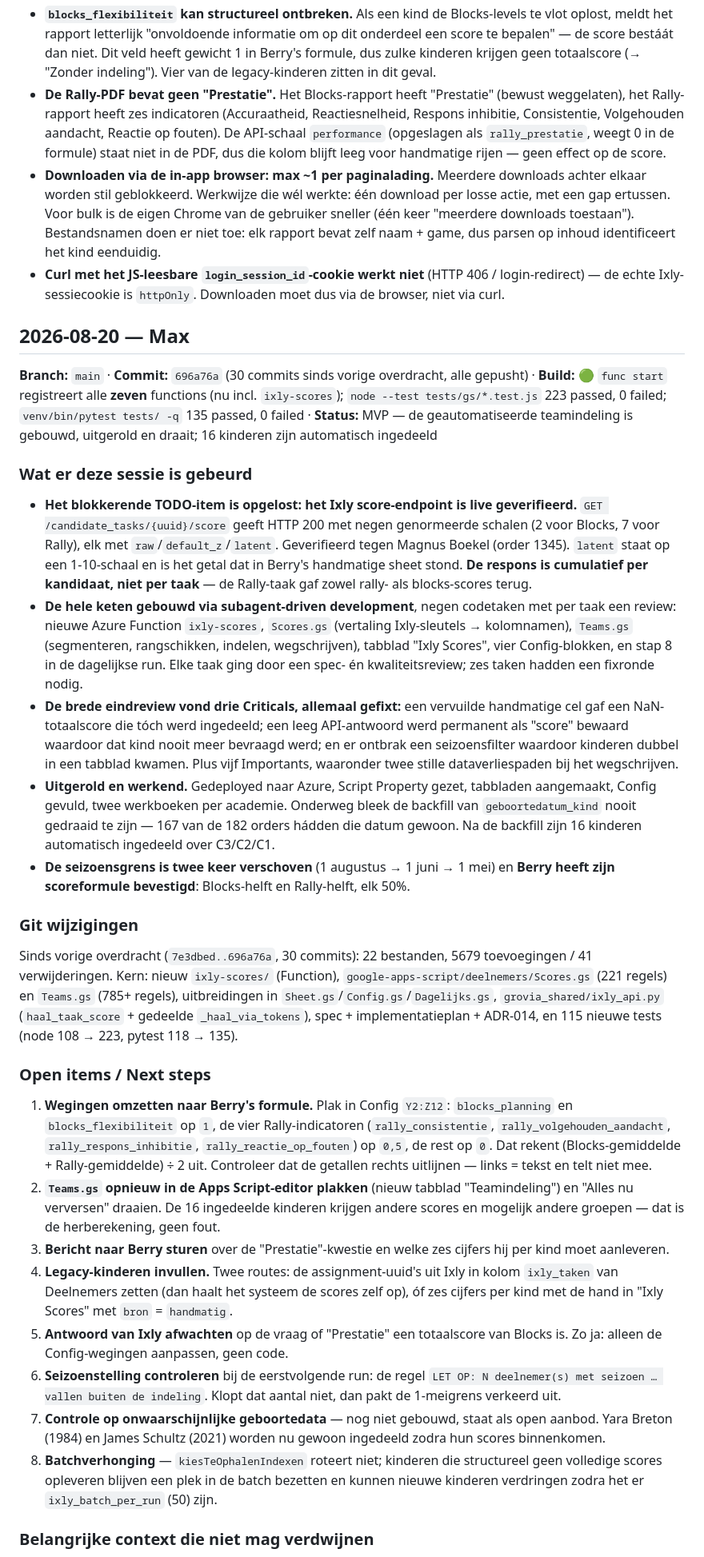
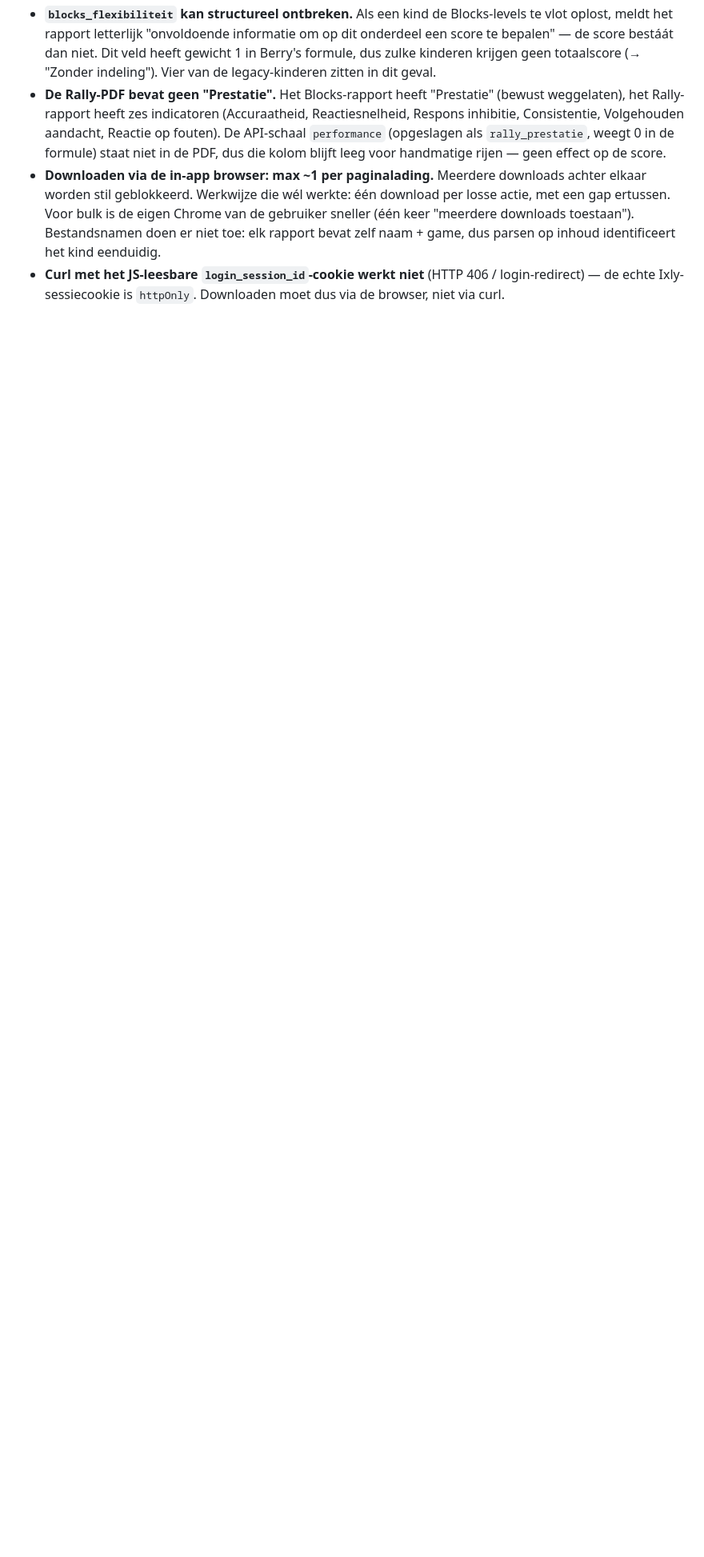
Before and after one commit to maxgreit/grovia, a Markdown page: docs/HANDOFF.md, the part around one of its changes. Shown at 80% size. Rendered like a GitHub page; blank space fills up the shorter version.

```diff
--- a/docs/HANDOFF.md
+++ b/docs/HANDOFF.md
@@ -126,33 +155,3 @@ Geen commits deze sessie. `git diff --stat`: alleen `docs/TODO.md` (legacy-item
 - **De Rally-PDF bevat geen "Prestatie".** Het Blocks-rapport heeft "Prestatie" (bewust weggelaten), het Rally-rapport heeft zes indicatoren (Accuraatheid, Reactiesnelheid, Respons inhibitie, Consistentie, Volgehouden aandacht, Reactie op fouten). De API-schaal `performance` (opgeslagen als `rally_prestatie`, weegt 0 in de formule) staat niet in de PDF, dus die kolom blijft leeg voor handmatige rijen — geen effect op de score.
 - **Downloaden via de in-app browser: max ~1 per paginalading.** Meerdere downloads achter elkaar worden stil geblokkeerd. Werkwijze die wél werkte: één download per losse actie, met een gap ertussen. Voor bulk is de eigen Chrome van de gebruiker sneller (één keer "meerdere downloads toestaan"). Bestandsnamen doen er niet toe: elk rapport bevat zelf naam + game, dus parsen op inhoud identificeert het kind eenduidig.
 - **Curl met het JS-leesbare `login_session_id`-cookie werkt niet** (HTTP 406 / login-redirect) — de echte Ixly-sessiecookie is `httpOnly`. Downloaden moet dus via de browser, niet via curl.
-
-## 2026-08-20 — Max
-
-**Branch:** `main` · **Commit:** `696a76a` (30 commits sinds vorige overdracht, alle gepusht) · **Build:** 🟢 `func start` registreert alle **zeven** functions (nu incl. `ixly-scores`); `node --test tests/gs/*.test.js` 223 passed, 0 failed; `venv/bin/pytest tests/ -q` 135 passed, 0 failed · **Status:** MVP — de geautomatiseerde teamindeling is gebouwd, uitgerold en draait; 16 kinderen zijn automatisch ingedeeld
-
-### Wat er deze sessie is gebeurd
-
-- **Het blokkerende TODO-item is opgelost: het Ixly score-endpoint is live geverifieerd.** `GET /candidate_tasks/{uuid}/score` geeft HTTP 200 met negen genormeerde schalen (2 voor Blocks, 7 voor Rally), elk met `raw`/`default_z`/`latent`. Geverifieerd tegen Magnus Boekel (order 1345). `latent` staat op een 1-10-schaal en is het getal dat in Berry's handmatige sheet stond. **De respons is cumulatief per kandidaat, niet per taak** — de Rally-taak gaf zowel rally- als blocks-scores terug.
-- **De hele keten gebouwd via subagent-driven development**, negen codetaken met per taak een review: nieuwe Azure Function `ixly-scores`, `Scores.gs` (vertaling Ixly-sleutels → kolomnamen), `Teams.gs` (segmenteren, rangschikken, indelen, wegschrijven), tabblad "Ixly Scores", vier Config-blokken, en stap 8 in de dagelijkse run. Elke taak ging door een spec- én kwaliteitsreview; zes taken hadden een fixronde nodig.
-- **De brede eindreview vond drie Criticals, allemaal gefixt:** een vervuilde handmatige cel gaf een NaN-totaalscore die tóch werd ingedeeld; een leeg API-antwoord werd permanent als "score" bewaard waardoor dat kind nooit meer bevraagd werd; en er ontbrak een seizoensfilter waardoor kinderen dubbel in een tabblad kwamen. Plus vijf Importants, waaronder twee stille dataverliespaden bij het wegschrijven.
-- **Uitgerold en werkend.** Gedeployed naar Azure, Script Property gezet, tabbladen aangemaakt, Config gevuld, twee werkboeken per academie. Onderweg bleek de backfill van `geboortedatum_kind` nooit gedraaid te zijn — 167 van de 182 orders hádden die datum gewoon. Na de backfill zijn 16 kinderen automatisch ingedeeld over C3/C2/C1.
-- **De seizoensgrens is twee keer verschoven** (1 augustus → 1 juni → 1 mei) en **Berry heeft zijn scoreformule bevestigd**: Blocks-helft en Rally-helft, elk 50%.
-
-### Git wijzigingen
-
-Sinds vorige overdracht (`7e3dbed..696a76a`, 30 commits): 22 bestanden, 5679 toevoegingen / 41 verwijderingen. Kern: nieuw `ixly-scores/` (Function), `google-apps-script/deelnemers/Scores.gs` (221 regels) en `Teams.gs` (785+ regels), uitbreidingen in `Sheet.gs`/`Config.gs`/`Dagelijks.gs`, `grovia_shared/ixly_api.py` (`haal_taak_score` + gedeelde `_haal_via_tokens`), spec + implementatieplan + ADR-014, en 115 nieuwe tests (node 108 → 223, pytest 118 → 135).
-
-### Open items / Next steps
-
-1. **Wegingen omzetten naar Berry's formule.** Plak in Config `Y2:Z12`: `blocks_planning` en `blocks_flexibiliteit` op `1`, de vier Rally-indicatoren (`rally_consistentie`, `rally_volgehouden_aandacht`, `rally_respons_inhibitie`, `rally_reactie_op_fouten`) op `0,5`, de rest op `0`. Dat rekent (Blocks-gemiddelde + Rally-gemiddelde) ÷ 2 uit. Controleer dat de getallen rechts uitlijnen — links = tekst en telt niet mee.
-2. **`Teams.gs` opnieuw in de Apps Script-editor plakken** (nieuw tabblad "Teamindeling") en "Alles nu verversen" draaien. De 16 ingedeelde kinderen krijgen andere scores en mogelijk andere groepen — dat is de herberekening, geen fout.
-3. **Bericht naar Berry sturen** over de "Prestatie"-kwestie en welke zes cijfers hij per kind moet aanleveren.
-4. **Legacy-kinderen invullen.** Twee routes: de assignment-uuid's uit Ixly in kolom `ixly_taken` van Deelnemers zetten (dan haalt het systeem de scores zelf op), óf zes cijfers per kind met de hand in "Ixly Scores" met `bron` = `handmatig`.
-5. **Antwoord van Ixly afwachten** op de vraag of "Prestatie" een totaalscore van Blocks is. Zo ja: alleen de Config-wegingen aanpassen, geen code.
-6. **Seizoenstelling controleren** bij de eerstvolgende run: de regel `LET OP: N deelnemer(s) met seizoen … vallen buiten de indeling`. Klopt dat aantal niet, dan pakt de 1-meigrens verkeerd uit.
-7. **Controle op onwaarschijnlijke geboortedata** — nog niet gebouwd, staat als open aanbod. Yara Breton (1984) en James Schultz (2021) worden nu gewoon ingedeeld zodra hun scores binnenkomen.
-8. **Batchverhonging** — `kiesTeOphalenIndexen` roteert niet; kinderen die structureel geen volledige scores opleveren blijven een plek in de batch bezetten en kunnen nieuwe kinderen verdringen zodra het er `ixly_batch_per_run` (50) zijn.
-
-### Belangrijke context die niet mag verdwijnen
-
```
Also changed, not shown: other parts of docs/HANDOFF.md (+29 -10 lines), docs/DOC-SIGNALS.md (+7 -0 lines), docs/TODO.md (+4 -1 lines).
